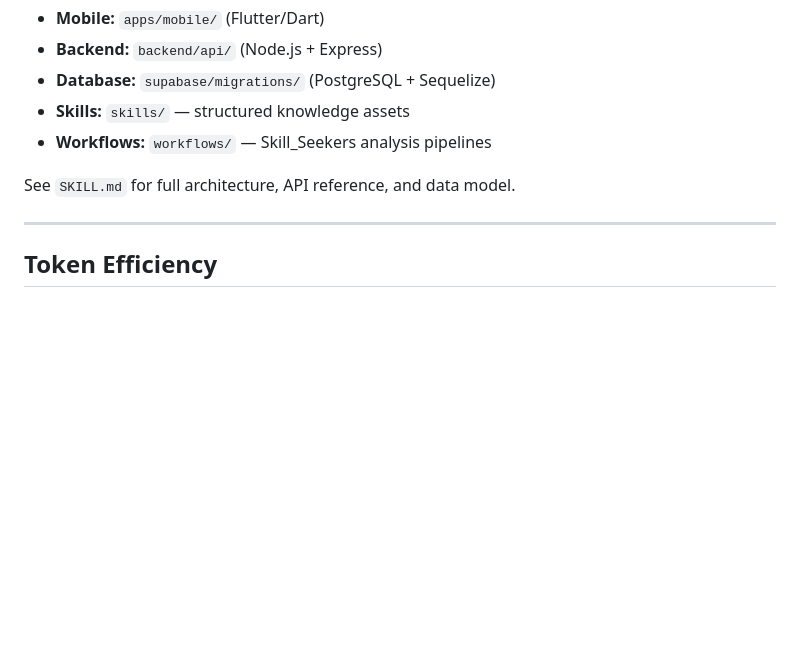
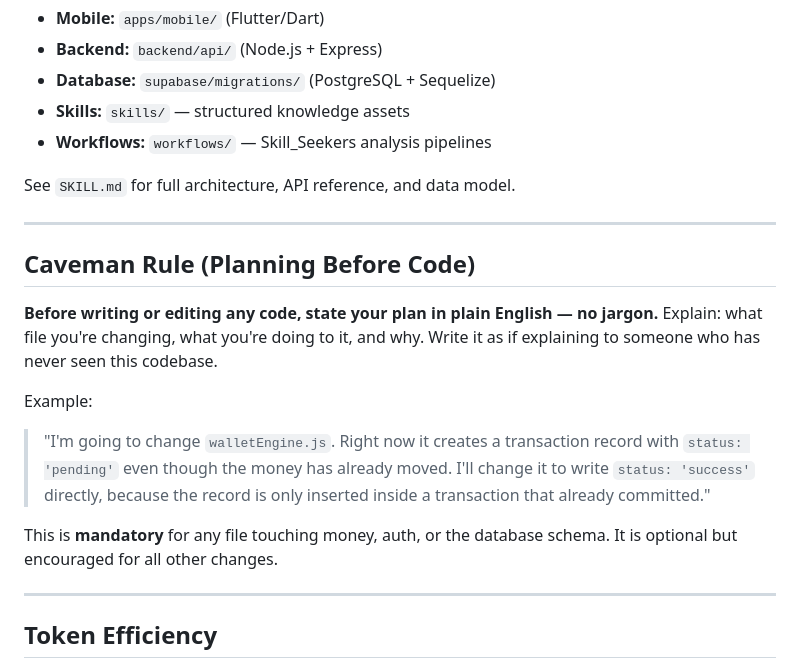
Before and after one commit to vishalhalbe/vedic-caller, a Markdown page: CLAUDE.md, the part around the change. Drawn GitHub-style; blank space fills up the shorter version.

```diff
--- a/CLAUDE.md
+++ b/CLAUDE.md
@@ -11,6 +11,23 @@ Vedic astrology voice consulting platform — Flutter mobile app + Node.js backe
 - **Workflows:** `workflows/` — Skill_Seekers analysis pipelines
 
 See `SKILL.md` for full architecture, API reference, and data model.
+
+---
+
+## Caveman Rule (Planning Before Code)
+
+**Before writing or editing any code, state your plan in plain English — no jargon.**
+Explain: what file you're changing, what you're doing to it, and why.
+Write it as if explaining to someone who has never seen this codebase.
+
+Example:
+> "I'm going to change `walletEngine.js`. Right now it creates a transaction record
+> with `status: 'pending'` even though the money has already moved. I'll change it
+> to write `status: 'success'` directly, because the record is only inserted inside
+> a transaction that already committed."
+
+This is **mandatory** for any file touching money, auth, or the database schema.
+It is optional but encouraged for all other changes.
 
 ---
 
```
Also changed, not shown: TASKS.md (+26 -1 lines).
